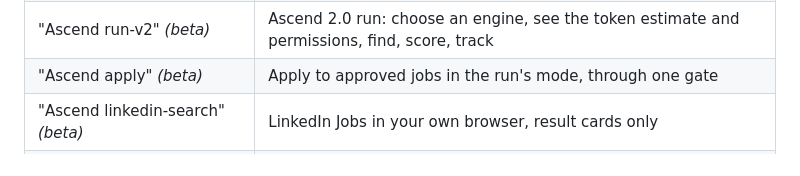
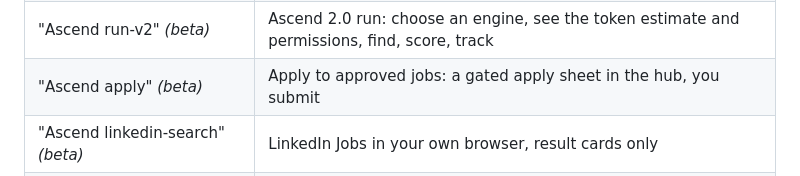
Before and after one commit to koushik1610/ascend, a Markdown page: README.md, the part around the change. Rendered like a GitHub page; folded sections open.

```diff
--- a/README.md
+++ b/README.md
@@ -263,7 +263,7 @@ reading nothing.
 | "Run Ascend maintenance" *(beta)* | Weekly: new/closed jobs, follow-ups due, retro patterns |
 | "Ascend industry" *(beta)* | Rebuild or inspect the phrasing reference for your field (runs monthly by itself) |
 | "Ascend run-v2" *(beta)* | Ascend 2.0 run: choose an engine, see the token estimate and permissions, find, score, track |
-| "Ascend apply" *(beta)* | Apply to approved jobs in the run's mode, through one gate |
+| "Ascend apply" *(beta)* | Apply to approved jobs: a gated apply sheet in the hub, you submit |
 | "Ascend linkedin-search" *(beta)* | LinkedIn Jobs in your own browser, result cards only |
 | "Ascend hub" *(beta)* | The live dashboard: funnel, queue with approve and apply, inbox, token spend |
 | "Ascend schedule" *(beta)* | Run the zero-token daily sync on a schedule |
```
Also changed, not shown: CHANGELOG.md (+40 -22 lines).
